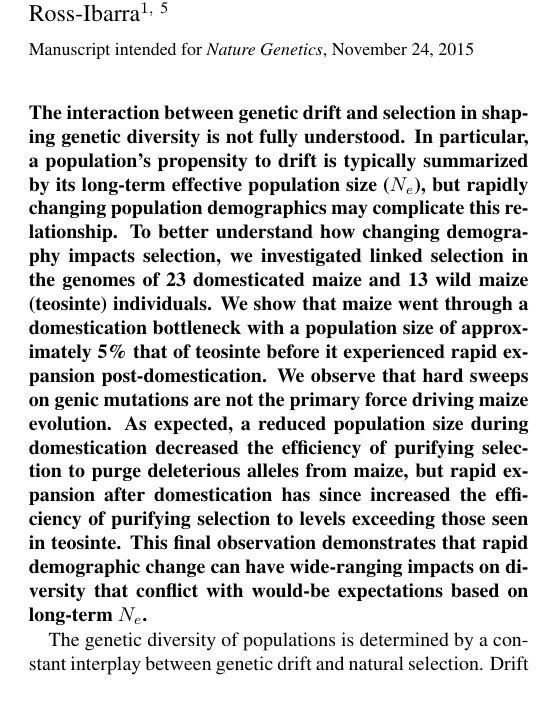
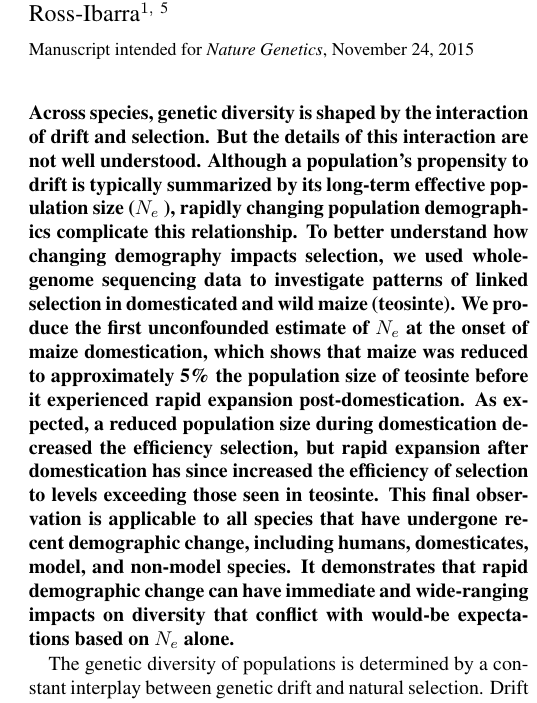
Before and after one commit to RILAB/beissinger_ms, a LaTeX paper (NatGen/manuscript.tex): part of one column of page 1 of 19, cut so that both start at the same text. Compiled offline with pdfLaTeX.

Commit message:
abstract

```diff
--- a/NatGen/manuscript.tex
+++ b/NatGen/manuscript.tex
@@ -76,7 +76,7 @@
 \begin{abstract}
   \noindent \bf
   \noindent
-  The interaction between genetic drift and selection in shaping genetic diversity is not fully understood. In particular, a population's propensity to drift is typically summarized by its long-term effective population size ($N_e$), but rapidly changing population demographics may complicate this relationship. To better understand how changing demography impacts selection, we investigated linked selection in the genomes of 23 domesticated maize and 13 wild maize (teosinte) individuals. We show that maize went through a domestication bottleneck with a population size of approximately 5\% that of teosinte before it experienced rapid expansion post-domestication. We observe that hard sweeps on genic mutations are not the primary force driving maize evolution. As expected, a reduced population size during domestication decreased the efficiency of purifying selection to purge deleterious alleles from maize, but rapid expansion after domestication has since increased the efficiency of purifying selection to levels exceeding those seen in teosinte. This final observation demonstrates that rapid demographic change can have wide-ranging impacts on diversity that conflict with would-be expectations based on long-term $N_e$.
+Across species, genetic diversity is shaped by the interaction of drift and selection. But the details of this interaction are not well understood. Although a population's propensity to drift is typically summarized by its long-term effective population size ($N_e$ ), rapidly changing population demographics complicate this relationship. To better understand how changing demography impacts selection, we used whole-genome sequencing data to investigate patterns of linked selection in domesticated and wild maize (teosinte). We produce the first unconfounded estimate of $N_e$ at the onset of maize domestication, which shows that maize was reduced to approximately 5\% the population size of teosinte before it experienced rapid expansion post-domestication. As expected, a reduced population size during domestication decreased the efficiency selection, but rapid expansion after domestication has since increased the efficiency of selection to levels exceeding those seen in teosinte. This final observation is applicable to all species that have undergone recent demographic change, including humans, domesticates, model, and non-model species. It demonstrates that rapid demographic change can have immediate and wide-ranging impacts on diversity that conflict with would-be expectations based on $N_e$ alone.
 \end{abstract}
 
 The genetic diversity of populations is determined by a constant interplay between genetic drift and natural selection.
```
